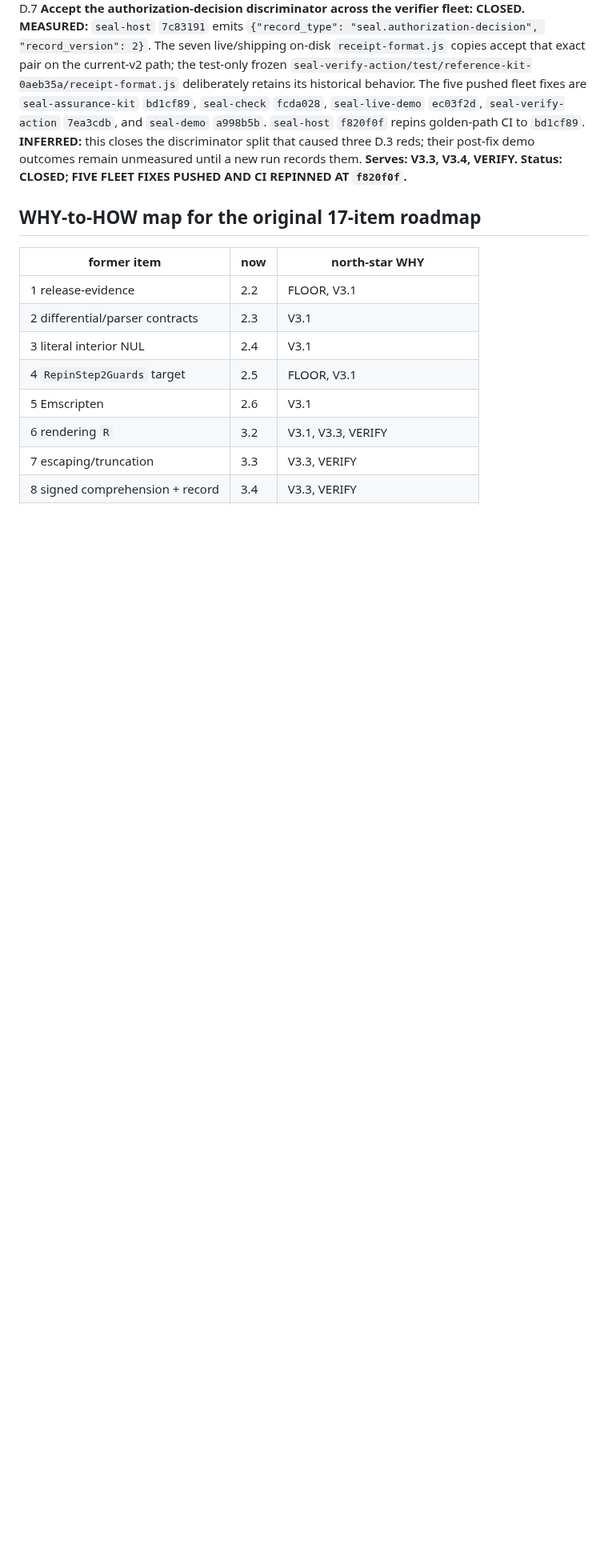
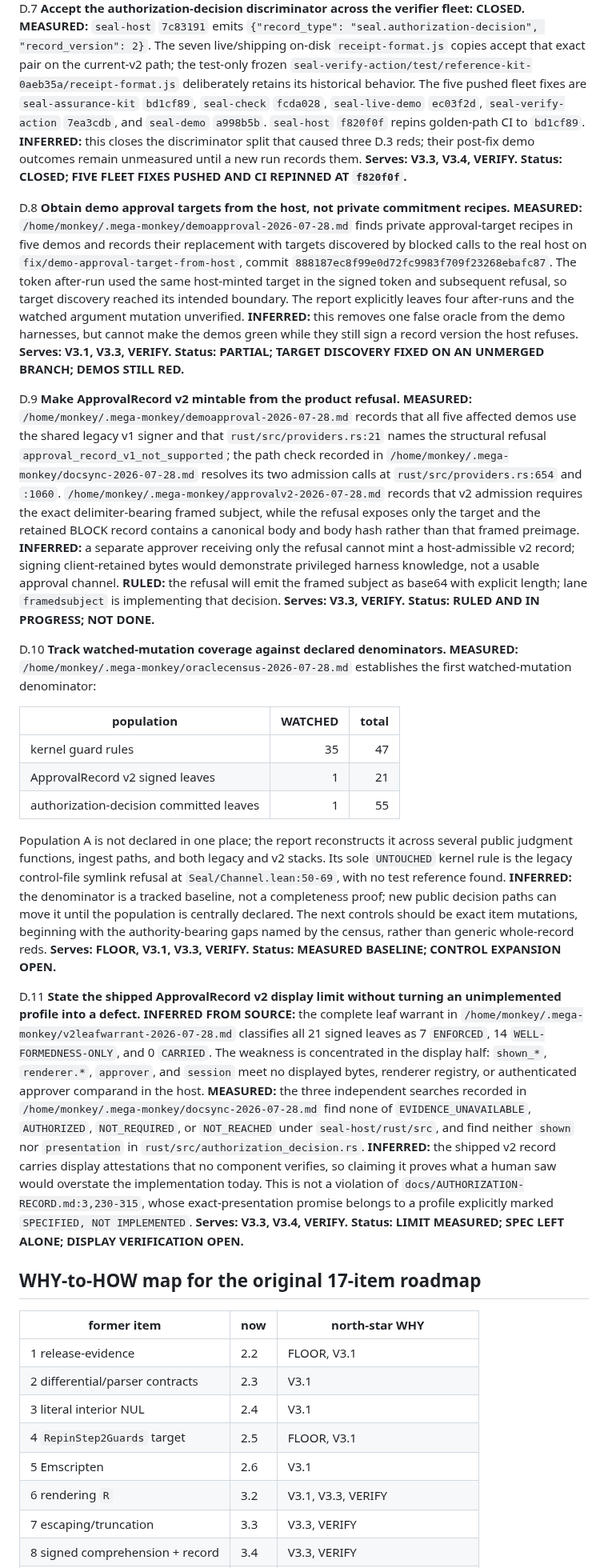
Before and after one commit to velvetmonkey/seal, a Markdown page: docs/ROADMAP-KERNEL-OUTWARD.md, the part around one of its changes. Shown at 80% size. Drawn GitHub-style; blank space fills up the shorter version.

Commit message:
docs: fold evening roadmap findings

```diff
--- a/docs/ROADMAP-KERNEL-OUTWARD.md
+++ b/docs/ROADMAP-KERNEL-OUTWARD.md
@@ -607,6 +618,81 @@ outcomes remain unmeasured until a new run records them.
 **Serves: V3.3, V3.4, VERIFY. Status: CLOSED; FIVE FLEET FIXES PUSHED AND CI
 REPINNED AT `f820f0f`.**
 
+D.8 **Obtain demo approval targets from the host, not private commitment
+recipes.** **MEASURED:** `/home/monkey/.mega-monkey/demoapproval-2026-07-28.md`
+finds private approval-target recipes in five demos and records their
+replacement with targets discovered by blocked calls to the real host on
+`fix/demo-approval-target-from-host`, commit
+`888187ec8f99e0d72fc9983f709f23268ebafc87`. The token after-run used the same
+host-minted target in the signed token and subsequent refusal, so target
+discovery reached its intended boundary. The report explicitly leaves four
+after-runs and the watched argument mutation unverified. **INFERRED:** this
+removes one false oracle from the demo harnesses, but cannot make the demos
+green while they still sign a record version the host refuses.
+**Serves: V3.1, V3.3, VERIFY. Status: PARTIAL; TARGET DISCOVERY FIXED ON AN
+UNMERGED BRANCH; DEMOS STILL RED.**
+
+D.9 **Make ApprovalRecord v2 mintable from the product refusal.**
+**MEASURED:** `/home/monkey/.mega-monkey/demoapproval-2026-07-28.md` records
+that all five affected demos use the shared legacy v1 signer and that
+`rust/src/providers.rs:21` names the structural refusal
+`approval_record_v1_not_supported`; the path check recorded in
+`/home/monkey/.mega-monkey/docsync-2026-07-28.md` resolves its two admission
+calls at `rust/src/providers.rs:654` and `:1060`.
+`/home/monkey/.mega-monkey/approvalv2-2026-07-28.md` records that v2 admission
+requires the exact delimiter-bearing framed subject, while the refusal exposes
+only the target and the retained BLOCK record contains a canonical body and
+body hash rather than that framed preimage.
+**INFERRED:** a separate approver receiving only the refusal cannot mint a
+host-admissible v2 record; signing client-retained bytes would demonstrate
+privileged harness knowledge, not a usable approval channel. **RULED:** the
+refusal will emit the framed subject as base64 with explicit length; lane
+`framedsubject` is implementing that decision.
+**Serves: V3.3, VERIFY. Status: RULED AND IN PROGRESS; NOT DONE.**
+
+D.10 **Track watched-mutation coverage against declared denominators.**
+**MEASURED:** `/home/monkey/.mega-monkey/oraclecensus-2026-07-28.md` establishes
+the first watched-mutation denominator:
+
+| population | WATCHED | total |
+|---|---:|---:|
+| kernel guard rules | 35 | 47 |
+| ApprovalRecord v2 signed leaves | 1 | 21 |
+| authorization-decision committed leaves | 1 | 55 |
+
+Population A is not declared in one place; the report reconstructs it across
+several public judgment functions, ingest paths, and both legacy and v2
+stacks. Its sole `UNTOUCHED` kernel rule is the legacy control-file symlink
+refusal at `Seal/Channel.lean:50-69`, with no test reference found.
+**INFERRED:** the denominator is a tracked baseline, not a completeness proof;
+new public decision paths can move it until the population is centrally
+declared. The next controls should be exact item mutations, beginning with the
+authority-bearing gaps named by the census, rather than generic whole-record
+reds.
+**Serves: FLOOR, V3.1, V3.3, VERIFY. Status: MEASURED BASELINE; CONTROL
+EXPANSION OPEN.**
+
+D.11 **State the shipped ApprovalRecord v2 display limit without turning an
+unimplemented profile into a defect.** **INFERRED FROM SOURCE:** the complete
+leaf warrant in
+`/home/monkey/.mega-monkey/v2leafwarrant-2026-07-28.md` classifies all 21
+signed leaves as 7 `ENFORCED`, 14 `WELL-FORMEDNESS-ONLY`, and 0 `CARRIED`.
+The weakness is concentrated in the display half: `shown_*`, `renderer.*`,
+`approver`, and `session` meet no displayed bytes, renderer registry, or
+authenticated approver comparand in the host. **MEASURED:** the three
+independent searches recorded in
+`/home/monkey/.mega-monkey/docsync-2026-07-28.md` find none of
+`EVIDENCE_UNAVAILABLE`, `AUTHORIZED`, `NOT_REQUIRED`, or `NOT_REACHED` under
+`seal-host/rust/src`, and find neither `shown` nor `presentation` in
+`rust/src/authorization_decision.rs`. **INFERRED:** the shipped v2 record
+carries display attestations that no component verifies, so claiming it proves
+what a human saw would overstate the implementation today. This is not a
+violation of `docs/AUTHORIZATION-RECORD.md:3,230-315`, whose
+exact-presentation promise belongs to a profile explicitly marked `SPECIFIED,
+NOT IMPLEMENTED`.
+**Serves: V3.3, V3.4, VERIFY. Status: LIMIT MEASURED; SPEC LEFT ALONE;
+DISPLAY VERIFICATION OPEN.**
+
 ## WHY-to-HOW map for the original 17-item roadmap
 
 | former item | now | north-star WHY |
```
Also changed, not shown: other parts of docs/ROADMAP-KERNEL-OUTWARD.md (+22 -10 lines), docs/NORTH-STAR-V3.md (+1 -1 lines).
